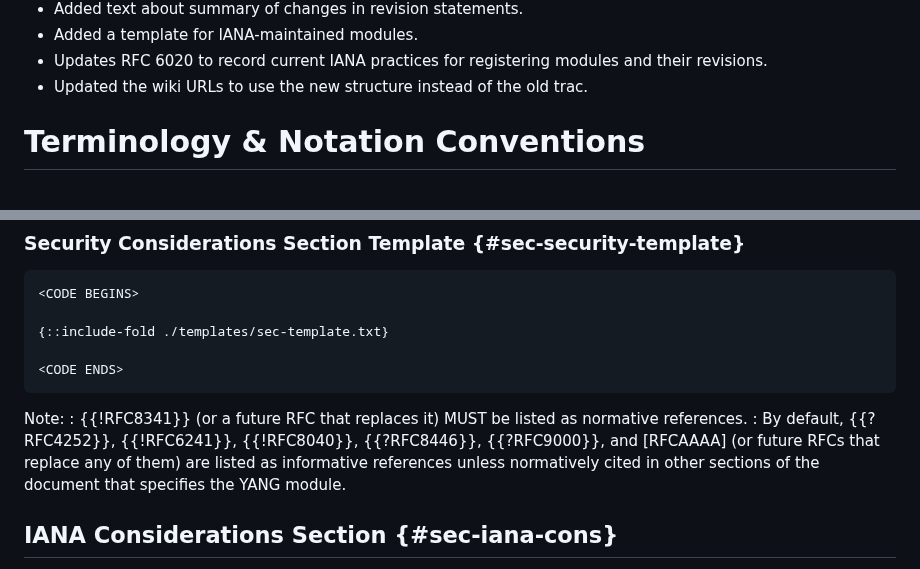
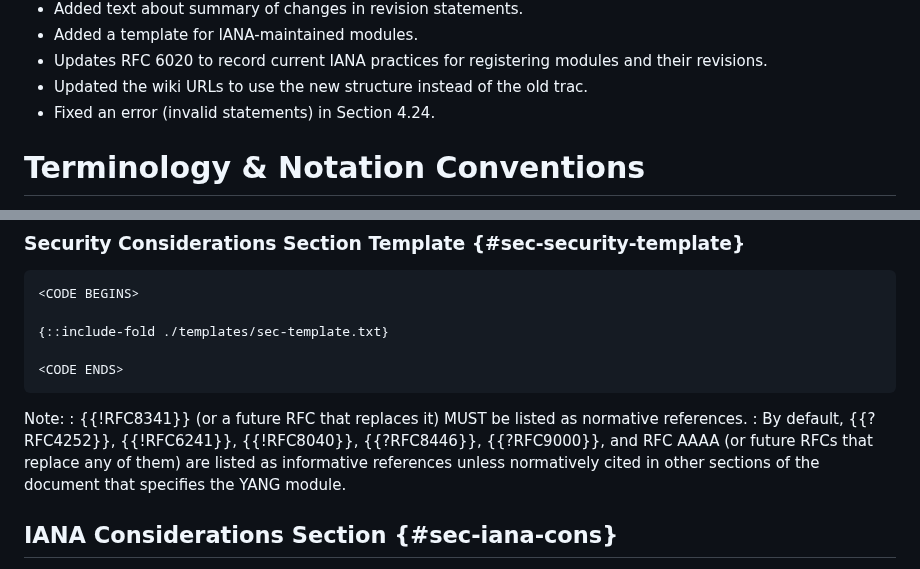
Before and after one commit to rgwilton/rfc8407bis, a Markdown page: draft-ietf-netmod-rfc8407bis.md, 2 parts joined by grey strips. Rendered like a GitHub page.

Commit message:
update changes log vs 8407

```diff
--- a/draft-ietf-netmod-rfc8407bis.md
+++ b/draft-ietf-netmod-rfc8407bis.md
@@ -237,6 +237,7 @@ informative:
    - Added a template for IANA-maintained modules.
    - Updates RFC 6020 to record current IANA practices for registering modules and their revisions.
    - Updated the wiki URLs to use the new structure instead of the old trac.
+   - Fixed an error (invalid statements) in Section 4.24.
 
 #  Terminology & Notation Conventions
 
@@ -576,7 +577,7 @@ Documents that define exclusively modules following the extension in {{!RFC8791}
 
 Note:
 : {{!RFC8341}} (or a future RFC that replaces it) MUST be listed as normative references.
-: By default, {{?RFC4252}}, {{!RFC6241}}, {{!RFC8040}}, {{?RFC8446}}, {{?RFC9000}}, and [RFCAAAA] (or future RFCs that replace any of them) are listed as informative references unless normatively cited in other sections of the document that specifies the YANG module.
+: By default, {{?RFC4252}}, {{!RFC6241}}, {{!RFC8040}}, {{?RFC8446}}, {{?RFC9000}}, and RFC AAAA (or future RFCs that replace any of them) are listed as informative references unless normatively cited in other sections of the document that specifies the YANG module.
 
 ##  IANA Considerations Section {#sec-iana-cons}
 
```
Also changed, not shown: other parts of draft-ietf-netmod-rfc8407bis.md (+1 -1 lines).
